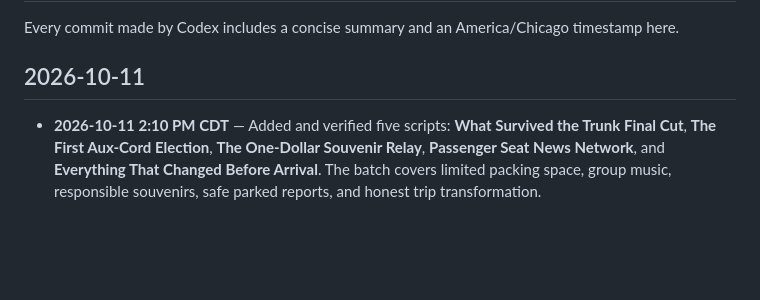
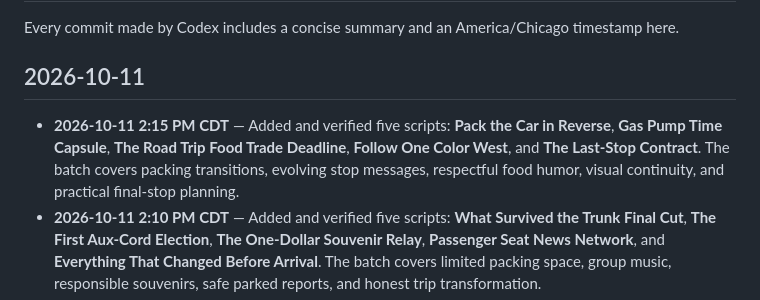
Before and after one commit to daxtontessmer-ai/shot-list, a Markdown page: CHANGELOG.md, the part around the change. Drawn GitHub-style; blank space fills up the shorter version.

Commit message:
Document latest mid-journey scripts
Records five verified beta ideas with an America/Chicago timestamp.

```diff
--- a/CHANGELOG.md
+++ b/CHANGELOG.md
@@ -4,6 +4,7 @@ Every commit made by Codex includes a concise summary and an America/Chicago tim
 
 ## 2026-10-11
 
+- **2026-10-11 2:15 PM CDT** — Added and verified five scripts: **Pack the Car in Reverse**, **Gas Pump Time Capsule**, **The Road Trip Food Trade Deadline**, **Follow One Color West**, and **The Last-Stop Contract**. The batch covers packing transitions, evolving stop messages, respectful food humor, visual continuity, and practical final-stop planning.
 - **2026-10-11 2:10 PM CDT** — Added and verified five scripts: **What Survived the Trunk Final Cut**, **The First Aux-Cord Election**, **The One-Dollar Souvenir Relay**, **Passenger Seat News Network**, and **Everything That Changed Before Arrival**. The batch covers limited packing space, group music, responsible souvenirs, safe parked reports, and honest trip transformation.
 - **2026-10-11 2:05 PM CDT** — Added and verified five scripts: **The Cooler Inventory Crisis**, **How Everyone Arrives for the Trip**, **One Line From Every Rest Stop**, **The Dashboard Daylight Clock**, and **The Roadside Photo Director**. The batch covers packing breakdowns, friend introductions, honest stop diaries, safe time-lapse matching, and imperfect group memories.
 - **2026-10-11 2:00 PM CDT** — Added and verified five scripts: **The Last Five Minutes Before Leaving**, **The Gas Station Snack Draft**, **A Formal Apology From the Navigator**, **Same Frame, Different State**, and **Driver Swap Job Interview**. The batch covers honest departure delays, budget-conscious stop food, safe navigation humor, geographic progression, and rested-driver handoffs.
```
